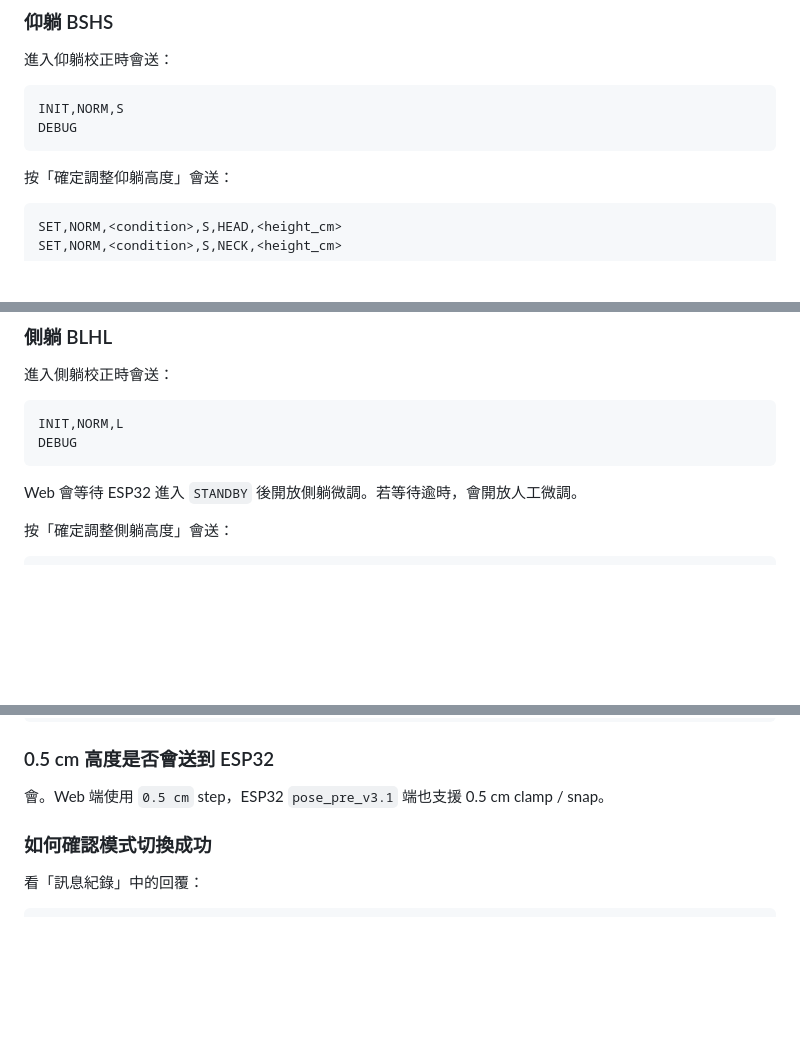
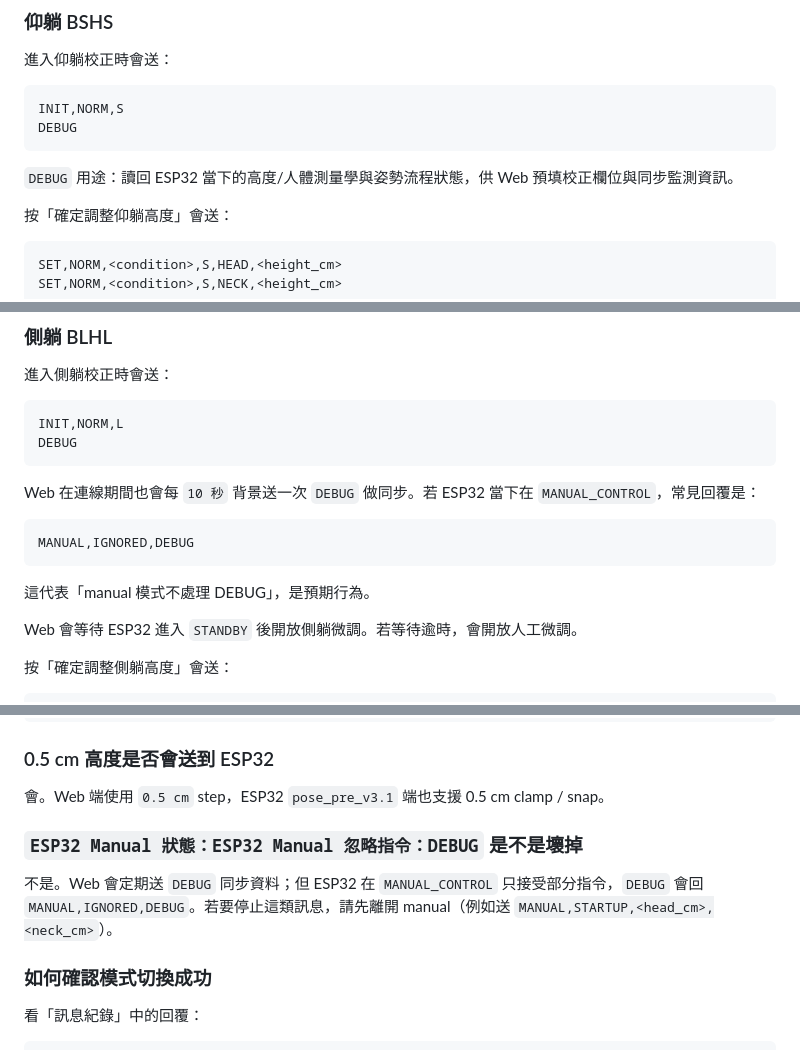
Before and after one commit to NTUST-LSC-Lab/Pillow-data-collect-web, a Markdown page: README.md, 3 parts joined by grey strips. Drawn GitHub-style; blank space fills up the shorter version.

Commit message:
docs: clarify DEBUG polling behavior and UTC timestamp export

````diff
--- a/README.md
+++ b/README.md
@@ -225,6 +225,8 @@ INIT,NORM,S
 DEBUG
 ```
 
+`DEBUG` 用途：讀回 ESP32 當下的高度/人體測量學與姿勢流程狀態，供 Web 預填校正欄位與同步監測資訊。
+
 按「確定調整仰躺高度」會送：
 
 ```text
@@ -247,6 +249,14 @@ ANCHOR,START,BSHS
 INIT,NORM,L
 DEBUG
 ```
+
+Web 在連線期間也會每 `10 秒` 背景送一次 `DEBUG` 做同步。若 ESP32 當下在 `MANUAL_CONTROL`，常見回覆是：
+
+```text
+MANUAL,IGNORED,DEBUG
+```
+
+這代表「manual 模式不處理 DEBUG」，是預期行為。
 
 Web 會等待 ESP32 進入 `STANDBY` 後開放側躺微調。若等待逾時，會開放人工微調。
 
@@ -533,6 +548,10 @@ MANUAL,STARTUP,<head_cm>,<neck_cm>
 ### 0.5 cm 高度是否會送到 ESP32
 
 會。Web 端使用 `0.5 cm` step，ESP32 `pose_pre_v3.1` 端也支援 0.5 cm clamp / snap。
+
+### `ESP32 Manual 狀態：ESP32 Manual 忽略指令：DEBUG` 是不是壞掉
+
+不是。Web 會定期送 `DEBUG` 同步資料；但 ESP32 在 `MANUAL_CONTROL` 只接受部分指令，`DEBUG` 會回 `MANUAL,IGNORED,DEBUG`。若要停止這類訊息，請先離開 manual（例如送 `MANUAL,STARTUP,<head_cm>,<neck_cm>`）。
 
 ### 如何確認模式切換成功
 
````
Also changed, not shown: other parts of README.md (+6 -1 lines).
